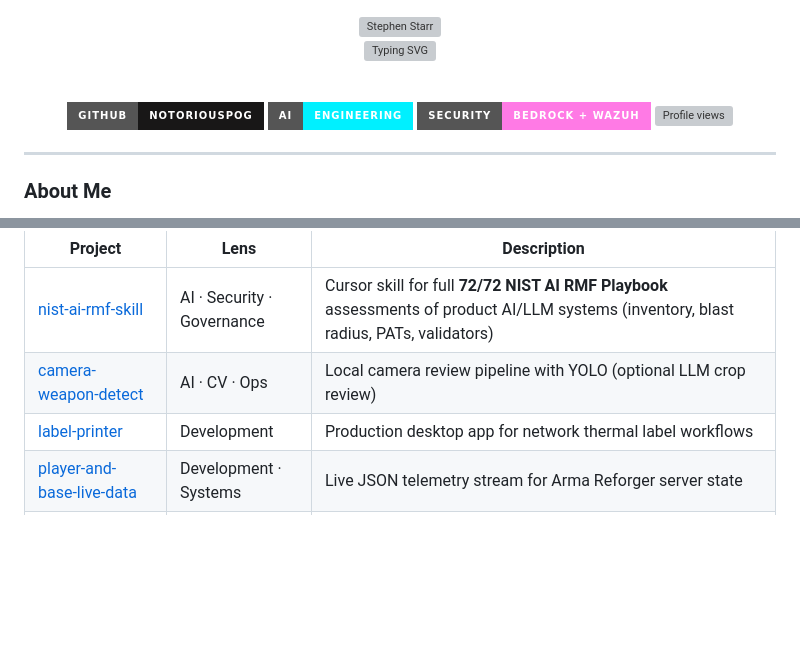
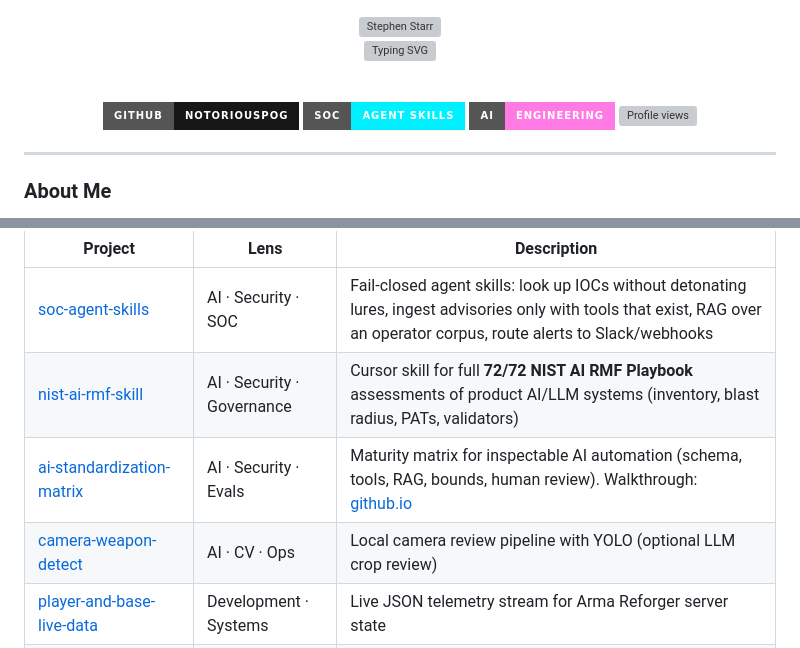
Before and after one commit to NotoriousPOG/NotoriousPOG, a Markdown page: README.md, 2 parts joined by grey strips. GitHub-like rendering; badges without logos; blank space fills up the shorter version; grey boxes are pictures that could not be loaded.

Commit message:
Feature public SOC agent skills and AI standardization matrix.
Replace the private label-printer pin with public repos visitors can open.

```diff
--- a/README.md
+++ b/README.md
@@ -15,8 +15,8 @@
   <br/>
 
   [![GitHub](https://img.shields.io/badge/GitHub-NotoriousPOG-181717?style=for-the-badge&logo=github&logoColor=white)](https://github.com/NotoriousPOG)
-  [![AI Engineering](https://img.shields.io/badge/AI-Engineering-00F0FF?style=for-the-badge&logo=openai&logoColor=black)](https://github.com/NotoriousPOG/nist-ai-rmf-skill)
-  [![Security](https://img.shields.io/badge/Security-Bedrock%20%2B%20Wazuh-FF7AE5?style=for-the-badge&logo=shieldsdotio&logoColor=white)](https://github.com/NotoriousPOG)
+  [![SOC skills](https://img.shields.io/badge/SOC-Agent%20skills-00F0FF?style=for-the-badge&logo=shieldsdotio&logoColor=black)](https://github.com/NotoriousPOG/soc-agent-skills)
+  [![AI Engineering](https://img.shields.io/badge/AI-Engineering-FF7AE5?style=for-the-badge&logo=openai&logoColor=white)](https://github.com/NotoriousPOG/nist-ai-rmf-skill)
   [![Profile views](https://komarev.com/ghpvc/?username=NotoriousPOG&color=00F0FF&style=for-the-badge)](https://github.com/NotoriousPOG)
 
 </div>
@@ -68,9 +68,10 @@
 
 | Project | Lens | Description |
 | --- | --- | --- |
+| [soc-agent-skills](https://github.com/NotoriousPOG/soc-agent-skills) | AI · Security · SOC | Fail-closed agent skills: look up IOCs without detonating lures, ingest advisories only with tools that exist, RAG over an operator corpus, route alerts to Slack/webhooks |
 | [nist-ai-rmf-skill](https://github.com/NotoriousPOG/nist-ai-rmf-skill) | AI · Security · Governance | Cursor skill for full **72/72 NIST AI RMF Playbook** assessments of product AI/LLM systems (inventory, blast radius, PATs, validators) |
+| [ai-standardization-matrix](https://github.com/NotoriousPOG/ai-standardization-matrix) | AI · Security · Evals | Maturity matrix for inspectable AI automation (schema, tools, RAG, bounds, human review). Walkthrough: [github.io](https://notoriouspog.github.io/ai-standardization-matrix/) |
 | [camera-weapon-detect](https://github.com/NotoriousPOG/camera-weapon-detect) | AI · CV · Ops | Local camera review pipeline with YOLO (optional LLM crop review) |
-| [label-printer](https://github.com/NotoriousPOG/label-printer) | Development | Production desktop app for network thermal label workflows |
 | [player-and-base-live-data](https://github.com/NotoriousPOG/player-and-base-live-data) | Development · Systems | Live JSON telemetry stream for Arma Reforger server state |
 | Linux Sysmon for AI toolchains | AI · Security · Endpoint | Custom **Sysmon for Linux** config + viewers/bridge patterns for developers building with AI (process/network tripwires for agents & MCP; auditd companion for sensitive reads) |
 
```
Also changed, not shown: other parts of README.md (+8 -7 lines).
